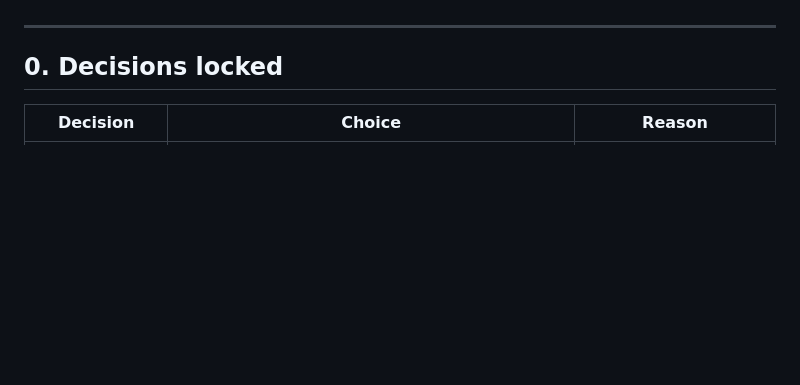
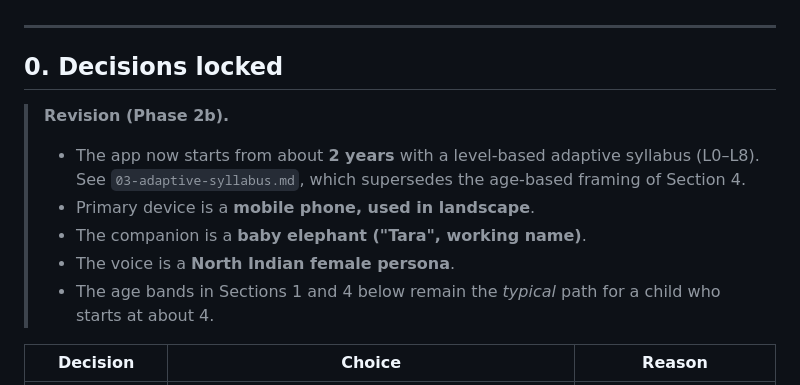
Before and after one commit to shalini51296-coder/Testing, a Markdown page: docs/kids-learning-app/02-master-plan.md, the part around the change. Drawn GitHub-style; blank space fills up the shorter version.

```diff
--- a/docs/kids-learning-app/02-master-plan.md
+++ b/docs/kids-learning-app/02-master-plan.md
@@ -12,6 +12,13 @@ UI and visual design come next (Phase 3) and are built on this plan.
 ---
 
 ## 0. Decisions locked
+
+> **Revision (Phase 2b).**
+> - The app now starts from about **2 years** with a level-based adaptive syllabus (L0–L8). See `03-adaptive-syllabus.md`, which supersedes the age-based framing of Section 4.
+> - Primary device is a **mobile phone, used in landscape**.
+> - The companion is a **baby elephant ("Tara", working name)**.
+> - The voice is a **North Indian female persona**.
+> - The age bands in Sections 1 and 4 below remain the *typical* path for a child who starts at about 4.
 
 | Decision | Choice | Reason |
 |---|---|---|
```
Also changed, not shown: docs/kids-learning-app/03-adaptive-syllabus.md (added, +467 -0 lines).
